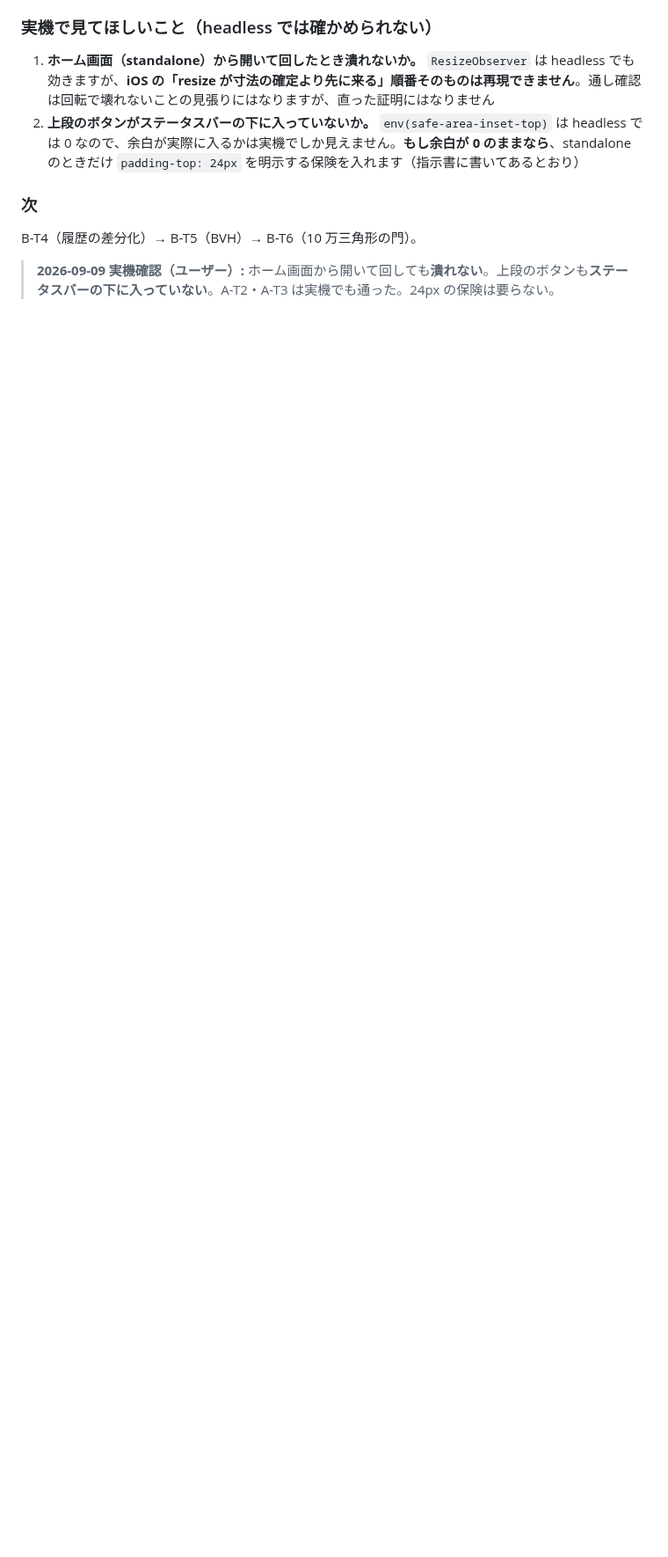
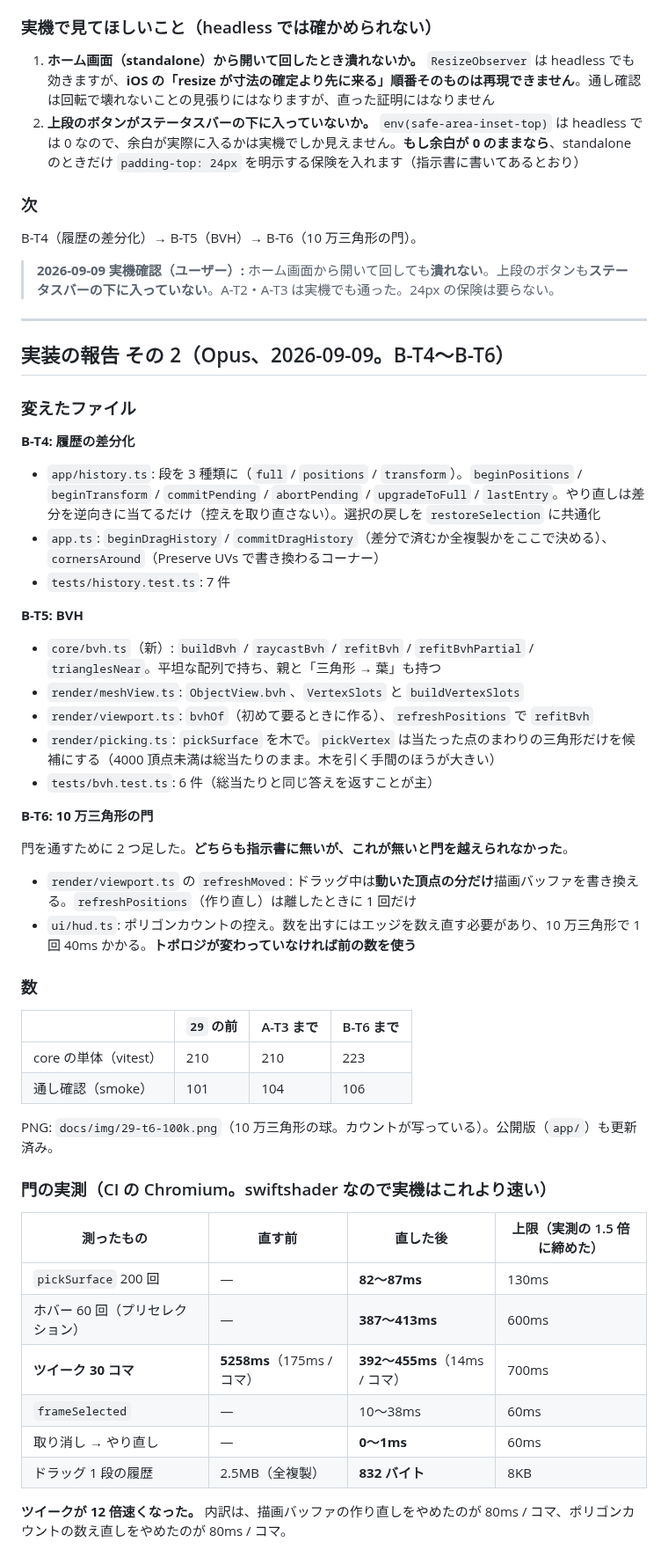
Before and after one commit to nekohachi/macbethUnity, a Markdown page: docs/29-opus-task-11.md, the part around one of its changes. Shown at 88% size. Drawn GitHub-style; blank space fills up the shorter version.

```diff
--- a/docs/29-opus-task-11.md
+++ b/docs/29-opus-task-11.md
@@ -297,3 +297,53 @@ PNG: `docs/img/29-t1-cluster-side.png`、`29-t2-portrait.png`。公開版（`app
 B-T4（履歴の差分化）→ B-T5（BVH）→ B-T6（10 万三角形の門）。
 
 > **2026-09-09 実機確認（ユーザー）:** ホーム画面から開いて回しても**潰れない**。上段のボタンも**ステータスバーの下に入っていない**。A-T2・A-T3 は実機でも通った。24px の保険は要らない。
+
+---
+
+## 実装の報告 その 2（Opus、2026-09-09。B-T4〜B-T6）
+
+### 変えたファイル
+
+**B-T4: 履歴の差分化**
+
+- `app/history.ts`: 段を 3 種類に（`full` / `positions` / `transform`）。`beginPositions` / `beginTransform` / `commitPending` / `abortPending` / `upgradeToFull` / `lastEntry`。やり直しは差分を逆向きに当てるだけ（控えを取り直さない）。選択の戻しを `restoreSelection` に共通化
+- `app.ts`: `beginDragHistory` / `commitDragHistory`（差分で済むか全複製かをここで決める）、`cornersAround`（Preserve UVs で書き換わるコーナー）
+- `tests/history.test.ts`: 7 件
+
+**B-T5: BVH**
+
+- `core/bvh.ts`（新）: `buildBvh` / `raycastBvh` / `refitBvh` / `refitBvhPartial` / `trianglesNear`。平坦な配列で持ち、親と「三角形 → 葉」も持つ
+- `render/meshView.ts`: `ObjectView.bvh`、`VertexSlots` と `buildVertexSlots`
+- `render/viewport.ts`: `bvhOf`（初めて要るときに作る）、`refreshPositions` で `refitBvh`
+- `render/picking.ts`: `pickSurface` を木で。`pickVertex` は当たった点のまわりの三角形だけを候補にする（4000 頂点未満は総当たりのまま。木を引く手間のほうが大きい）
+- `tests/bvh.test.ts`: 6 件（総当たりと同じ答えを返すことが主）
+
+**B-T6: 10 万三角形の門**
+
+門を通すために 2 つ足した。**どちらも指示書に無いが、これが無いと門を越えられなかった**。
+
+- `render/viewport.ts` の `refreshMoved`: ドラッグ中は**動いた頂点の分だけ**描画バッファを書き換える。`refreshPositions`（作り直し）は離したときに 1 回だけ
+- `ui/hud.ts`: ポリゴンカウントの控え。数を出すにはエッジを数え直す必要があり、10 万三角形で 1 回 40ms かかる。**トポロジが変わっていなければ前の数を使う**
+
+### 数
+
+| | `29` の前 | A-T3 まで | B-T6 まで |
+|---|---|---|---|
+| core の単体（vitest） | 210 | 210 | 223 |
+| 通し確認（smoke） | 101 | 104 | 106 |
+
+PNG: `docs/img/29-t6-100k.png`（10 万三角形の球。カウントが写っている）。公開版（`app/`）も更新済み。
+
+### 門の実測（CI の Chromium。swiftshader なので実機はこれより速い）
+
+| 測ったもの | 直す前 | 直した後 | 上限（実測の 1.5 倍に締めた） |
+|---|---|---|---|
+| `pickSurface` 200 回 | — | **82〜87ms** | 130ms |
+| ホバー 60 回（プリセレクション） | — | **387〜413ms** | 600ms |
+| **ツイーク 30 コマ** | **5258ms**（175ms / コマ） | **392〜455ms**（14ms / コマ） | 700ms |
+| `frameSelected` | — | 10〜38ms | 60ms |
+| 取り消し → やり直し | — | **0〜1ms** | 60ms |
+| ドラッグ 1 段の履歴 | 2.5MB（全複製） | **832 バイト** | 8KB |
+
+**ツイークが 12 倍速くなった。** 内訳は、描画バッファの作り直しをやめたのが 80ms / コマ、ポリゴンカウントの数え直しをやめたのが 80ms / コマ。
+
```
Also changed, not shown: other parts of docs/29-opus-task-11.md (+17 -0 lines), docs/img/29-t6-100k.png (added), 13 other files.
